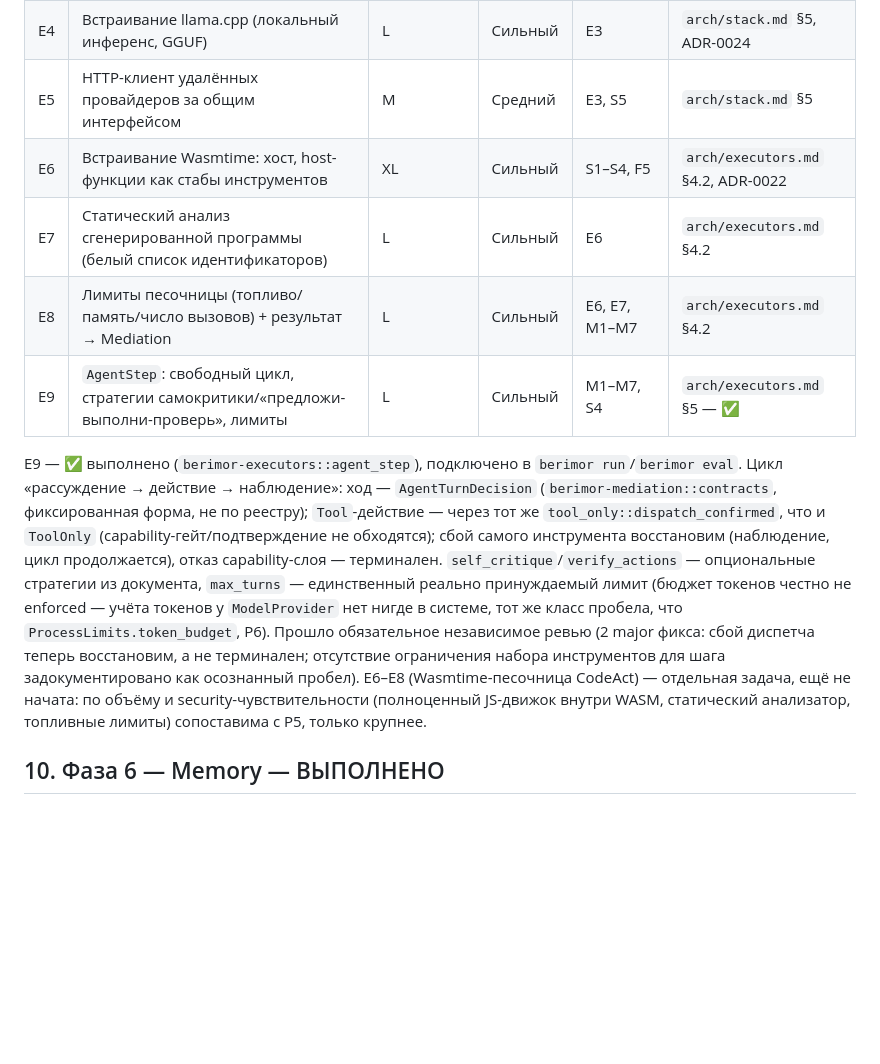
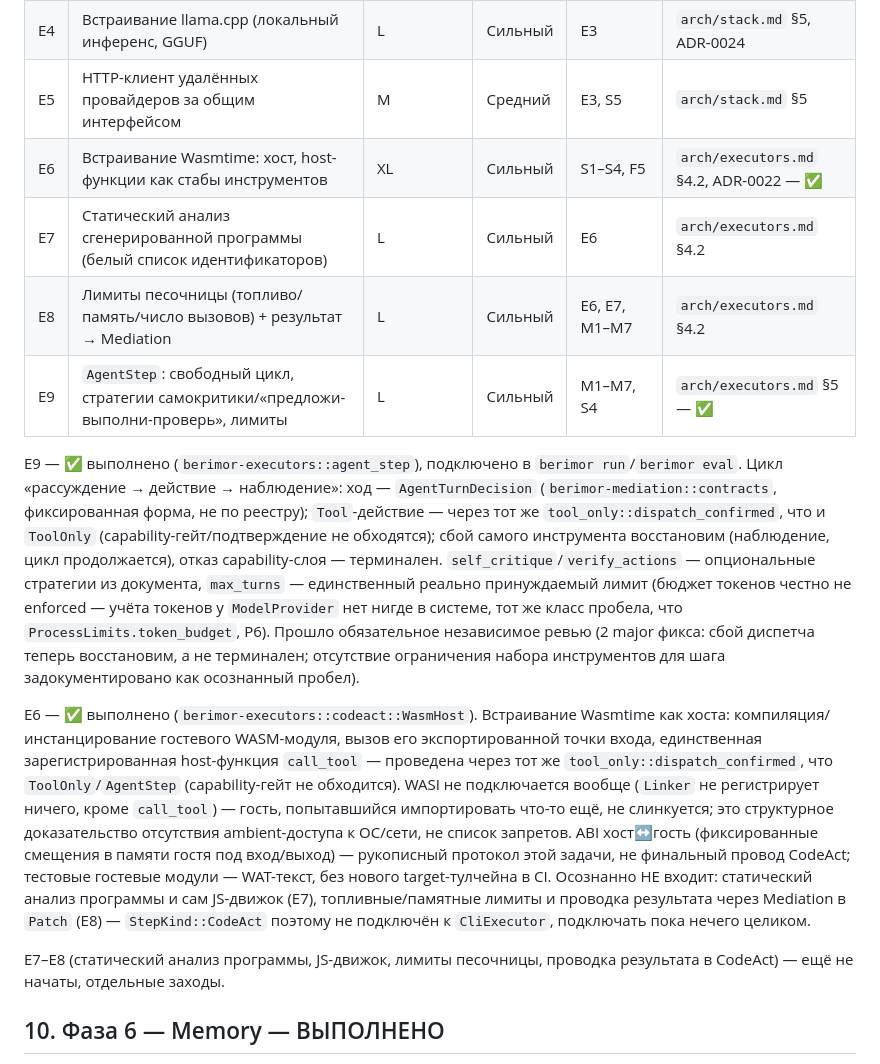
Before and after one commit to devpilgrin/berimor, a Markdown page: docs/ROADMAP.md, the part around the change. Drawn GitHub-style; blank space fills up the shorter version.

Commit message:
E6: ROADMAP/README — закрытие строки, честные границы E7/E8
ROADMAP.md: строка E6 → ✅, прозаический абзац про то, что реально
умеет WasmHost и что осознанно оставлено E7/E8. README.md: абзац про
Wasmtime-хост CodeAct рядом с абзацем про AgentStep (E9), обновлена
строка "ещё не реализовано".

```diff
--- a/docs/ROADMAP.md
+++ b/docs/ROADMAP.md
@@ -156,12 +156,16 @@ flowchart TB
 | E3 | Model Pool: реестр, поле класса, селектор (локальный → стоимость → фиксированный порядок) | L | Сильный | F3 | ADR-0010, ADR-0011 |
 | E4 | Встраивание llama.cpp (локальный инференс, GGUF) | L | Сильный | E3 | `arch/stack.md` §5, ADR-0024 |
 | E5 | HTTP-клиент удалённых провайдеров за общим интерфейсом | M | Средний | E3, S5 | `arch/stack.md` §5 |
-| E6 | Встраивание Wasmtime: хост, host-функции как стабы инструментов | XL | Сильный | S1–S4, F5 | `arch/executors.md` §4.2, ADR-0022 |
+| E6 | Встраивание Wasmtime: хост, host-функции как стабы инструментов | XL | Сильный | S1–S4, F5 | `arch/executors.md` §4.2, ADR-0022 — ✅ |
 | E7 | Статический анализ сгенерированной программы (белый список идентификаторов) | L | Сильный | E6 | `arch/executors.md` §4.2 |
 | E8 | Лимиты песочницы (топливо/память/число вызовов) + результат → Mediation | L | Сильный | E6, E7, M1–M7 | `arch/executors.md` §4.2 |
 | E9 | `AgentStep`: свободный цикл, стратегии самокритики/«предложи-выполни-проверь», лимиты | L | Сильный | M1–M7, S4 | `arch/executors.md` §5 — ✅ |
 
-E9 — ✅ выполнено (`berimor-executors::agent_step`), подключено в `berimor run`/`berimor eval`. Цикл «рассуждение → действие → наблюдение»: ход — `AgentTurnDecision` (`berimor-mediation::contracts`, фиксированная форма, не по реестру); `Tool`-действие — через тот же `tool_only::dispatch_confirmed`, что и `ToolOnly` (capability-гейт/подтверждение не обходятся); сбой самого инструмента восстановим (наблюдение, цикл продолжается), отказ capability-слоя — терминален. `self_critique`/`verify_actions` — опциональные стратегии из документа, `max_turns` — единственный реально принуждаемый лимит (бюджет токенов честно не enforced — учёта токенов у `ModelProvider` нет нигде в системе, тот же класс пробела, что `ProcessLimits.token_budget`, P6). Прошло обязательное независимое ревью (2 major фикса: сбой диспетча теперь восстановим, а не терминален; отсутствие ограничения набора инструментов для шага задокументировано как осознанный пробел). E6–E8 (Wasmtime-песочница CodeAct) — отдельная задача, ещё не начата: по объёму и security-чувствительности (полноценный JS-движок внутри WASM, статический анализатор, топливные лимиты) сопоставима с P5, только крупнее.
+E9 — ✅ выполнено (`berimor-executors::agent_step`), подключено в `berimor run`/`berimor eval`. Цикл «рассуждение → действие → наблюдение»: ход — `AgentTurnDecision` (`berimor-mediation::contracts`, фиксированная форма, не по реестру); `Tool`-действие — через тот же `tool_only::dispatch_confirmed`, что и `ToolOnly` (capability-гейт/подтверждение не обходятся); сбой самого инструмента восстановим (наблюдение, цикл продолжается), отказ capability-слоя — терминален. `self_critique`/`verify_actions` — опциональные стратегии из документа, `max_turns` — единственный реально принуждаемый лимит (бюджет токенов честно не enforced — учёта токенов у `ModelProvider` нет нигде в системе, тот же класс пробела, что `ProcessLimits.token_budget`, P6). Прошло обязательное независимое ревью (2 major фикса: сбой диспетча теперь восстановим, а не терминален; отсутствие ограничения набора инструментов для шага задокументировано как осознанный пробел).
+
+E6 — ✅ выполнено (`berimor-executors::codeact::WasmHost`). Встраивание Wasmtime как хоста: компиляция/инстанцирование гостевого WASM-модуля, вызов его экспортированной точки входа, единственная зарегистрированная host-функция `call_tool` — проведена через тот же `tool_only::dispatch_confirmed`, что `ToolOnly`/`AgentStep` (capability-гейт не обходится). WASI не подключается вообще (`Linker` не регистрирует ничего, кроме `call_tool`) — гость, попытавшийся импортировать что-то ещё, не слинкуется; это структурное доказательство отсутствия ambient-доступа к ОС/сети, не список запретов. ABI хост↔гость (фиксированные смещения в памяти гостя под вход/выход) — рукописный протокол этой задачи, не финальный провод CodeAct; тестовые гостевые модули — WAT-текст, без нового target-тулчейна в CI. Осознанно НЕ входит: статический анализ программы и сам JS-движок (E7), топливные/памятные лимиты и проводка результата через Mediation в `Patch` (E8) — `StepKind::CodeAct` поэтому не подключён к `CliExecutor`, подключать пока нечего целиком.
+
+E7–E8 (статический анализ программы, JS-движок, лимиты песочницы, проводка результата в CodeAct) — ещё не начаты, отдельные заходы.
 
 ## 10. Фаза 6 — Memory — ВЫПОЛНЕНО
 
```
Also changed, not shown: README.md (+3 -1 lines).
